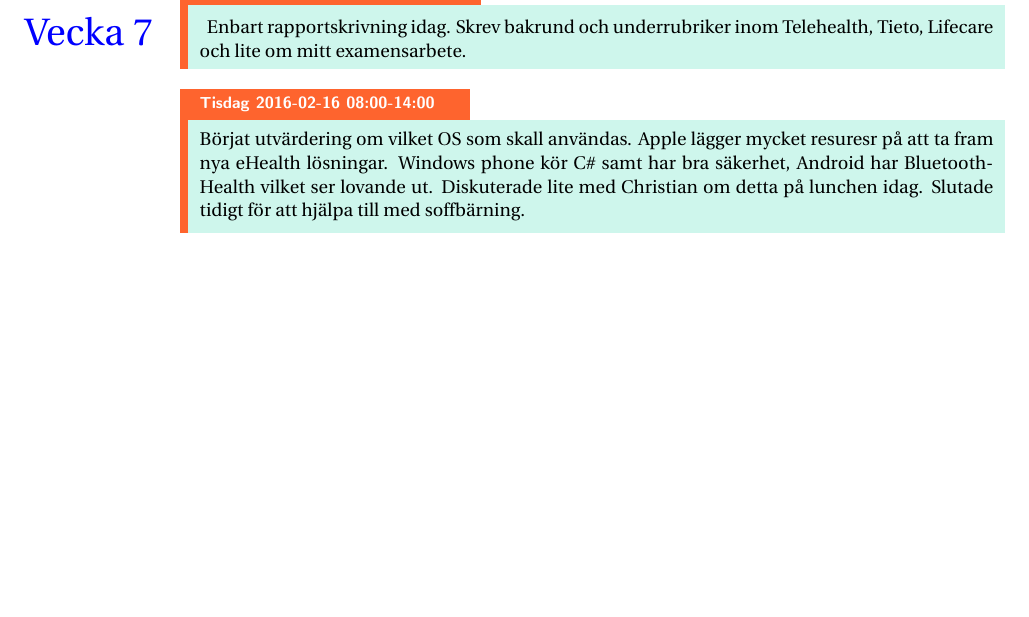
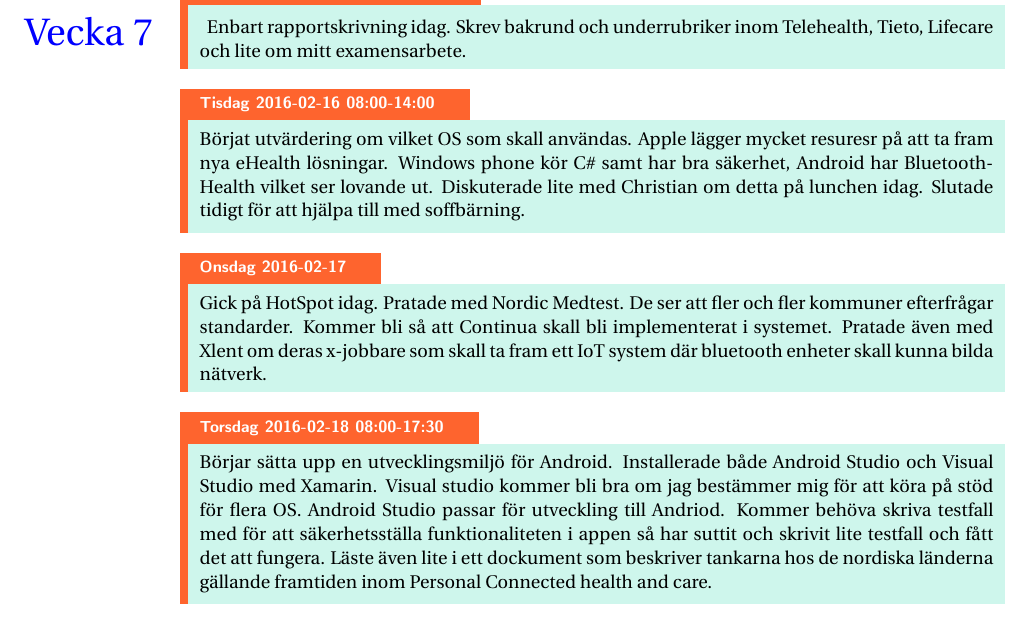
Before and after one commit to Gaffas/Respository, a LaTeX book (Övrigt/Dagbok/Dagbok.tex): part of page 4 of 4, cut so that both start at the same text, the shorter picture padded with empty space. Compiled offline with pdfLaTeX.

Commit message:
Push diary

```diff
--- a/Övrigt/Dagbok/Dagbok.tex
+++ b/Övrigt/Dagbok/Dagbok.tex
@@ -78,10 +78,13 @@
 	Börjat utvärdering om vilket OS som skall användas. Apple lägger mycket resuresr på att ta fram nya eHealth lösningar. Windows phone kör C\# samt har bra säkerhet, Android har BluetoothHealth vilket ser lovande ut. Diskuterade lite med Christian om detta på lunchen idag. Slutade tidigt för att hjälpa till med soffbärning.
 \end{diary}
 
+\begin{diary}{Onsdag}{2016-02-17}
+	Gick på HotSpot idag. Pratade med Nordic Medtest. De ser att fler och fler kommuner efterfrågar standarder. Kommer bli så att Continua skall bli implementerat i systemet. Pratade även med Xlent om deras x-jobbare som skall ta fram ett IoT system där bluetooth enheter skall kunna bilda nätverk.
+\end{diary}
 
-
-
-
+\begin{diary}{Torsdag}{2016-02-18 08:00-17:30}
+	Börjar sätta upp en utvecklingsmiljö för Android. Installerade både Android Studio och Visual Studio med Xamarin. Visual studio kommer bli bra om jag bestämmer mig för att köra på stöd för flera OS. Android Studio passar för utveckling till Andriod. Kommer behöva skriva testfall med för att säkerhetsställa funktionaliteten i appen så har suttit och skrivit lite testfall och fått det att fungera. Läste även lite i ett dockument som beskriver tankarna hos de nordiska länderna gällande framtiden inom Personal Connected health and care.
+\end{diary}
 
 
 
```
Also changed, not shown: Övrigt/Dagbok/Dagbok.pdf.
